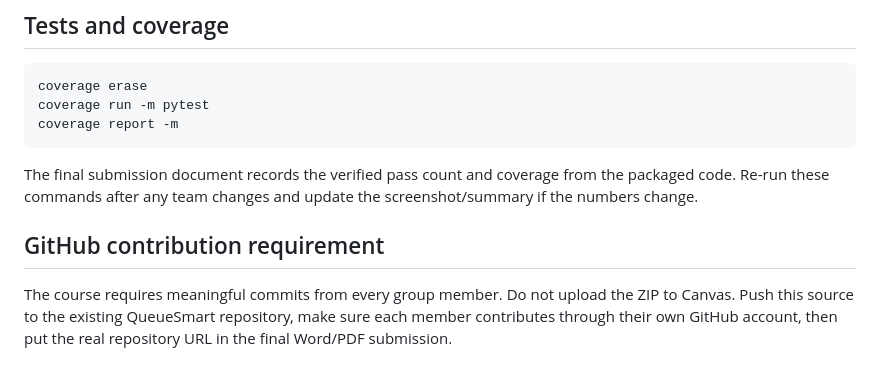
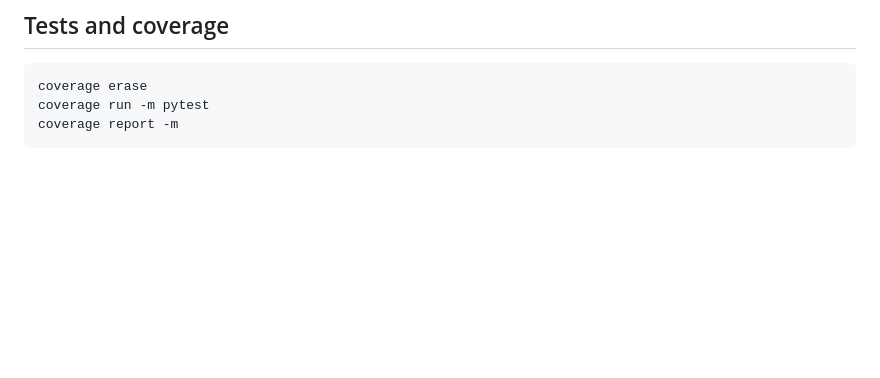
Before and after one commit to adriandev24/queuesmart-group13, a Markdown page: README.md, the part around the change. Drawn GitHub-style; blank space fills up the shorter version.

Commit message:
Update README.md
Updated requirements

````diff
--- a/README.md
+++ b/README.md
@@ -90,9 +90,3 @@ coverage erase
 coverage run -m pytest
 coverage report -m
 ```
-
-The final submission document records the verified pass count and coverage from the packaged code. Re-run these commands after any team changes and update the screenshot/summary if the numbers change.
-
-## GitHub contribution requirement
-
-The course requires meaningful commits from every group member. Do not upload the ZIP to Canvas. Push this source to the existing QueueSmart repository, make sure each member contributes through their own GitHub account, then put the real repository URL in the final Word/PDF submission.
````
